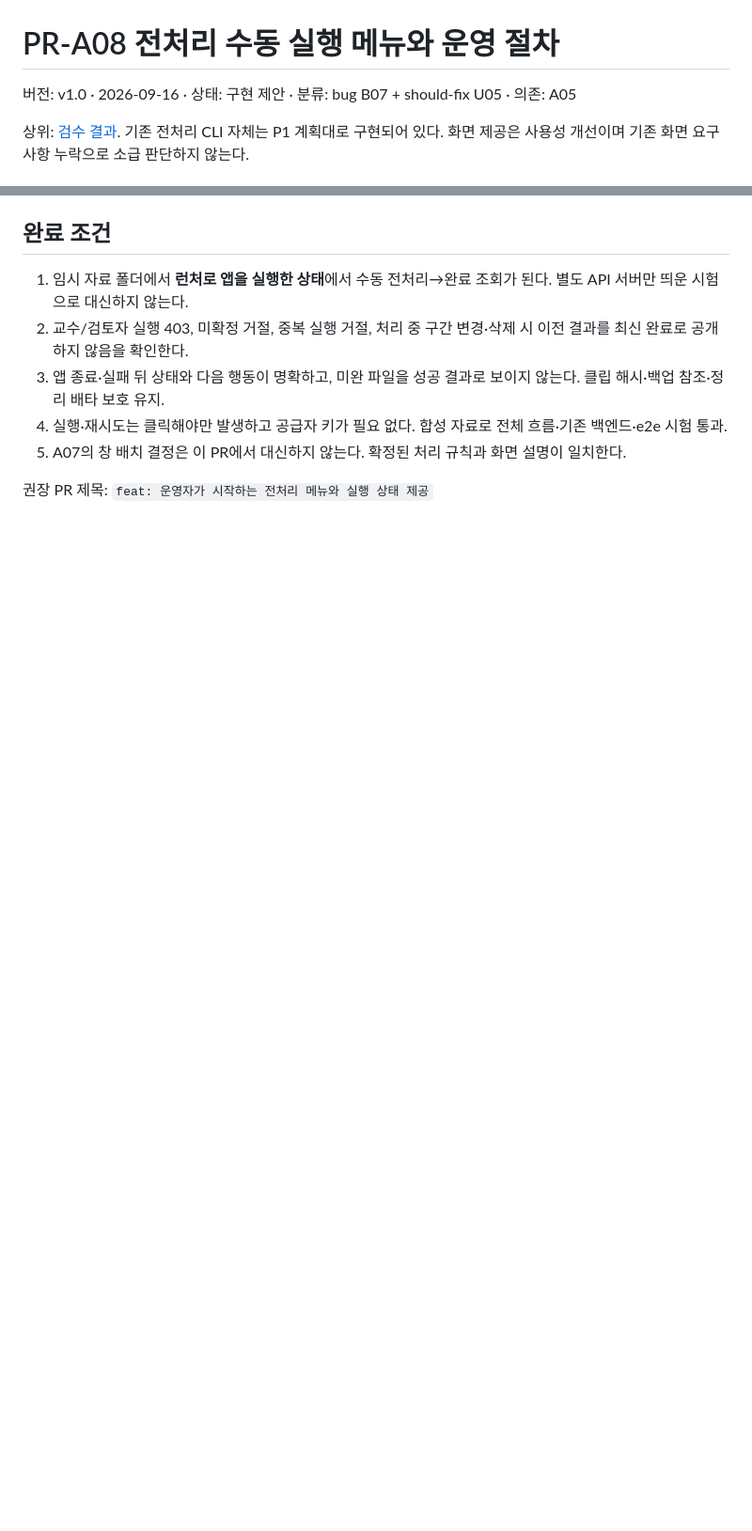
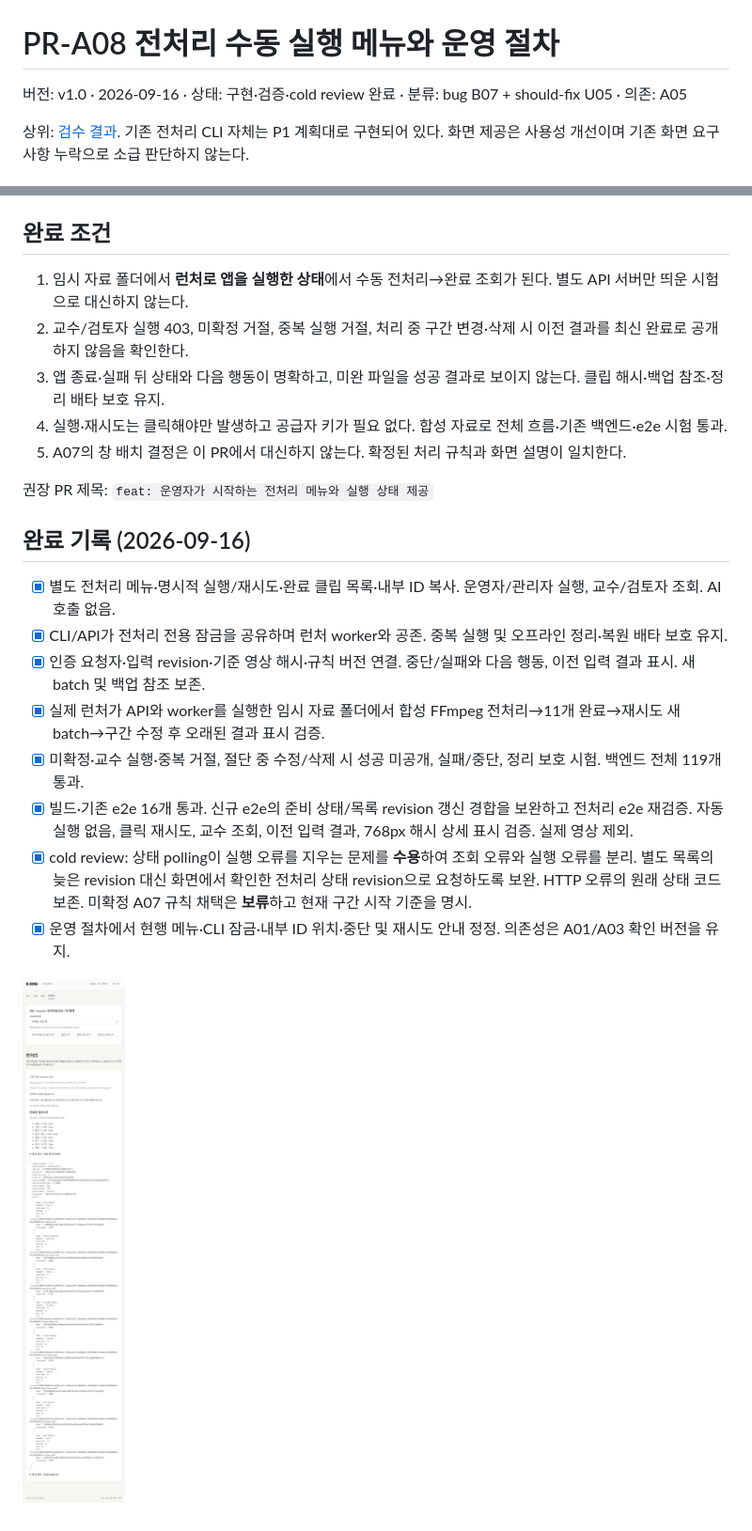
Before and after one commit to syleeVeluga/k-dog-proj, a Markdown page: docs/검수개선/K-DOG_PR-A08_전처리수동메뉴_v1.0_20260916.md, 2 parts joined by grey strips. Shown at 94% size. GitHub-like rendering; pictures changed too: docs/검수개선/images/a08-preprocess-reviewer-768.png (added); blank space fills up the shorter version.

```diff
--- a/docs/검수개선/K-DOG_PR-A08_전처리수동메뉴_v1.0_20260916.md
+++ b/docs/검수개선/K-DOG_PR-A08_전처리수동메뉴_v1.0_20260916.md
@@ -1,6 +1,6 @@
 # PR-A08 전처리 수동 실행 메뉴와 운영 절차
 
-버전: v1.0 · 2026-09-16 · 상태: 구현 제안 · 분류: bug B07 + should-fix U05 · 의존: A05
+버전: v1.0 · 2026-09-16 · 상태: 구현·검증·cold review 완료 · 분류: bug B07 + should-fix U05 · 의존: A05
 
 상위: [검수 결과](../K-DOG_검수결과_v1.0_20260916.md). 기존 전처리 CLI 자체는 P1 계획대로 구현되어 있다. 화면 제공은 사용성 개선이며 기존 화면 요구사항 누락으로 소급 판단하지 않는다.
 
@@ -47,3 +47,16 @@
 5. A07의 창 배치 결정은 이 PR에서 대신하지 않는다. 확정된 처리 규칙과 화면 설명이 일치한다.
 
 권장 PR 제목: `feat: 운영자가 시작하는 전처리 메뉴와 실행 상태 제공`
+
+## 완료 기록 (2026-09-16)
+
+- [x] 별도 전처리 메뉴·명시적 실행/재시도·완료 클립 목록·내부 ID 복사. 운영자/관리자 실행, 교수/검토자 조회. AI 호출 없음.
+- [x] CLI/API가 전처리 전용 잠금을 공유하며 런처 worker와 공존. 중복 실행 및 오프라인 정리·복원 배타 보호 유지.
+- [x] 인증 요청자·입력 revision·기준 영상 해시·규칙 버전 연결. 중단/실패와 다음 행동, 이전 입력 결과 표시. 새 batch 및 백업 참조 보존.
+- [x] 실제 런처가 API와 worker를 실행한 임시 자료 폴더에서 합성 FFmpeg 전처리→11개 완료→재시도 새 batch→구간 수정 후 오래된 결과 표시 검증.
+- [x] 미확정·교수 실행·중복 거절, 절단 중 수정/삭제 시 성공 미공개, 실패/중단, 정리 보호 시험. 백엔드 전체 119개 통과.
+- [x] 빌드·기존 e2e 16개 통과. 신규 e2e의 준비 상태/목록 revision 갱신 경합을 보완하고 전처리 e2e 재검증. 자동 실행 없음, 클릭 재시도, 교수 조회, 이전 입력 결과, 768px 해시 상세 표시 검증. 실제 영상 제외.
+- [x] cold review: 상태 polling이 실행 오류를 지우는 문제를 **수용**하여 조회 오류와 실행 오류를 분리. 별도 목록의 늦은 revision 대신 화면에서 확인한 전처리 상태 revision으로 요청하도록 보완. HTTP 오류의 원래 상태 코드 보존. 미확정 A07 규칙 채택은 **보류**하고 현재 구간 시작 기준을 명시.
+- [x] 운영 절차에서 현행 메뉴·CLI 잠금·내부 ID 위치·중단 및 재시도 안내 정정. 의존성은 A01/A03 확인 버전을 유지.
+
+![교수 전처리 조회와 이전 입력 결과](images/a08-preprocess-reviewer-768.png)
```
Also changed, not shown: docs/PILOT_OPERATIONS.md (+5 -3 lines), 10 other files.
